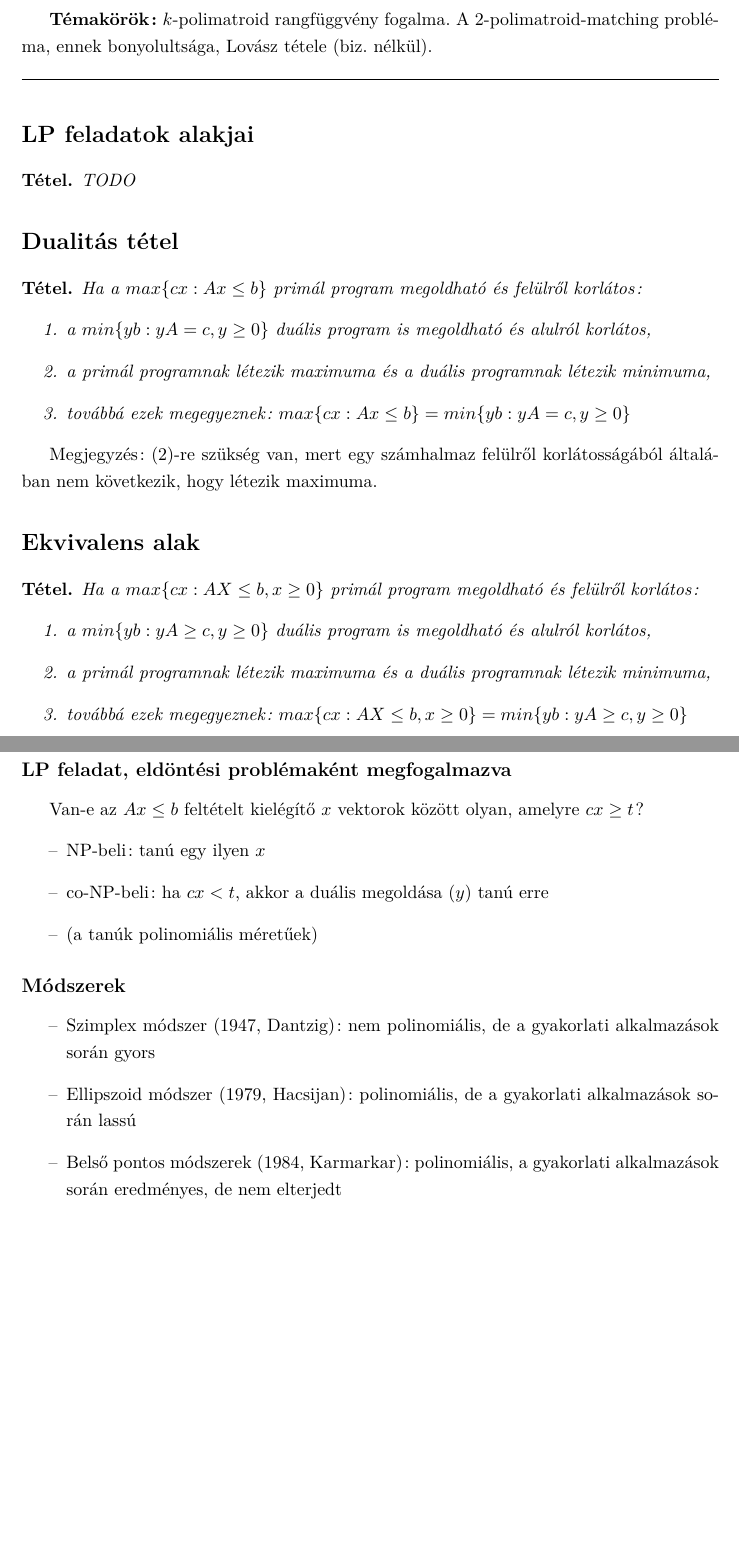
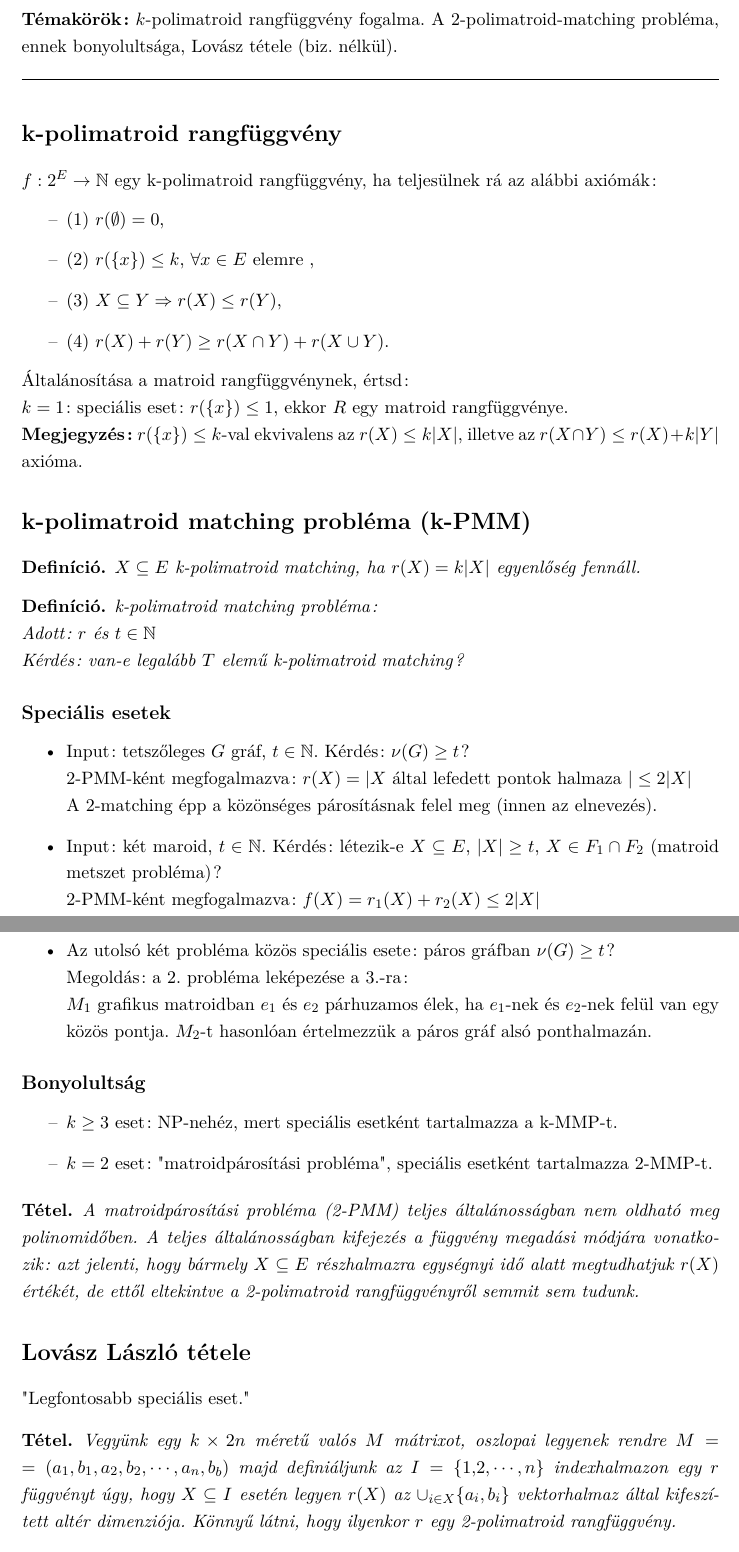
Before and after one commit to pardavib/rendszeropt, a LaTeX document (main.tex, which reads chapter14.tex): two parts of pages 27 and 28 of 28 before the commit and two parts of pages 17 and 18 of 18 after it, joined at a grey line, cut so that both start at the same text, the shorter picture padded with empty space. Compiled offline with pdfLaTeX.

Commit message:
13. és 14. tétel kidolgozva

```diff
--- a/chapter14.tex
+++ b/chapter14.tex
@@ -8,29 +8,44 @@
 
 \noindent\hrulefill
 
-\section*{LP feladatok alakjai}
+\section*{k-polimatroid rangfüggvény}
+$f:2^{E}\rightarrow \mathbb{N}$ egy k-polimatroid rangfüggvény, ha teljesülnek rá az alábbi axiómák:
+\begin{itemize}
+\item (1) $r(\emptyset )=0$,
+\item (2) $r(\lbrace x\rbrace)\leq k$, $\forall x\in E$ elemre ,
+\item (3) $X\subseteq Y \Rightarrow r(X)\leq r(Y)$,
+\item (4) $r(X)+r(Y)\geq r(X\cap Y)+r(X\cup Y)$.
+\end{itemize}
+Általánosítása a matroid rangfüggvénynek, értsd:\\
+$k=1$: speciális eset: $r(\lbrace x\rbrace )\leq 1$, ekkor $R$ egy matroid rangfüggvénye.\\
+\textbf{Megjegyzés:} $r(\lbrace x\rbrace )\leq k$-val ekvivalens az $r(X)\leq k|X|$, illetve az $r(X\cap Y)\leq r(X)+k|Y|$ axióma.
 
-\begin{theo} TODO \end{theo}
+\section*{k-polimatroid matching probléma (k-PMM)}
+\begin{defn} $X\subseteq E$ k-polimatroid matching, ha $r(X)=k|X|$ egyenlőség fennáll.\end{defn}
+\begin{defn} k-polimatroid matching probléma:\\
+Adott: $r$ és $t\in \mathbb{N}$\\
+Kérdés: van-e legalább $T$ elemű k-polimatroid matching?
+\end{defn}
 
-\section*{Dualitás tétel}
+\subsection*{Speciális esetek}
+\begin{itemize}
+\item[•] Input: tetszőleges $G$ gráf, $t\in \mathbb{N}$. Kérdés: $\nu(G)\geq t$?\\
+2-PMM-ként megfogalmazva: $r(X)=|X$ által lefedett pontok halmaza $|\leq 2|X|$\\
+A 2-matching épp a közönséges párosításnak felel meg (innen az elnevezés).
+\item[•] Input: két maroid, $t\in \mathbb{N}$. Kérdés: létezik-e $X\subseteq E$, $|X|\geq t$, $X\in F_{1}\cap F_{2}$ (matroid metszet probléma)?\\
+2-PMM-ként megfogalmazva: $f(X)=r_{1}(X)+r_{2}(X)\leq 2|X|$
+\item[•] Az utolsó két probléma közös speciális esete: páros gráfban $\nu (G)\geq t$?\\
+Megoldás: a 2. probléma leképezése a 3.-ra:\\
+$M_{1}$ grafikus matroidban $e_{1}$ és $e_{2}$ párhuzamos élek, ha $e_{1}$-nek és $e_{2}$-nek felül van egy közös pontja. $M_{2}$-t hasonlóan értelmezzük a páros gráf alsó ponthalmazán.
+\end{itemize}
+
+\subsection*{Bonyolultság}
+\begin{itemize}
+\item $k\geq 3$ eset: NP-nehéz, mert speciális esetként tartalmazza a k-MMP-t.
+\item $k=2$ eset: "matroidpárosítási probléma", speciális esetként tartalmazza 2-MMP-t.
+\end{itemize}
 
 \begin{theo}
-Ha a $max \lbrace c x: Ax\leq b\rbrace$ primál program megoldható és felülről korlátos:
-\begin{enumerate}
-\item	a $min \lbrace yb: yA=c,y\geq 0\rbrace$ duális program is megoldható és alulról korlátos,
-\item	a primál programnak létezik maximuma és a duális programnak létezik minimuma,
-\item	továbbá ezek megegyeznek: $max\lbrace cx: Ax\leq b\rbrace = min\lbrace yb: yA=c,y\geq 0\rbrace$
-\end{enumerate}
-\end{theo}
-Megjegyzés: $(2)$-re szükség van, mert egy számhalmaz felülről korlátosságából általában nem következik, hogy létezik maximuma.
-
-\section*{Ekvivalens alak}
-\begin{theo}
-Ha a $max\lbrace cx:AX\leq b,x\geq 0\rbrace$ primál program megoldható és felülről korlátos:
-\begin{enumerate}
-\item a $min \lbrace yb:yA\geq c, y \geq 0\rbrace$ duális program is megoldható és alulról korlátos,
-\item	a primál programnak létezik maximuma és a duális programnak létezik minimuma,
-\item	továbbá ezek megegyeznek: $max\lbrace cx:AX\leq b,x\geq 0\rbrace = min \lbrace yb:yA\geq c, y \geq 0\rbrace$
-\end{enumerate}
+A matroidpárosítási probléma (2-PMM) teljes általánosságban nem oldható meg polinomidőben. A teljes általánosságban kifejezés a függvény megadási módjára vonatkozik: azt jelenti, hogy bármely $X\subseteq E$ részhalmazra egységnyi idő alatt megtudhatjuk $r(X)$ értékét, de ettől eltekintve a 2-polimatroid rangfüggvényről semmit sem tudunk.
 \end{theo}
 
@@ -38,16 +52,7 @@ Ha a $max\lbrace cx:AX\leq b,x\geq 0\rbrace$ primál program megoldható és fel
 
-\section*{Bonyolultság}
-\subsection*{LP feladat, eldöntési problémaként megfogalmazva}
-Van-e az $Ax\leq b$ feltételt kielégítő $x$ vektorok között olyan, amelyre $cx\geq t$?
-\begin{itemize}
-	\item NP-beli: tanú egy ilyen $x$
-	\item co-NP-beli: ha $cx<t$, akkor a duális megoldása ($y$) tanú erre
-	\item (a tanúk polinomiális méretűek)
-\end{itemize}
+\section*{Lovász László tétele}
+"Legfontosabb speciális eset."
+\begin{theo}
+Vegyünk egy $k\times 2n$ méretű valós $M$ mátrixot, oszlopai legyenek rendre $M=(a_{1},b_{1},a_{2},b_{2},\cdots ,a_{n},b_{b})$ majd definiáljunk az $I=\lbrace 1,2,\cdots ,n\rbrace$ indexhalmazon egy $r$ függvényt úgy, hogy $X\subseteq I$ esetén legyen $r(X)$ az $\cup_{i\in X}\lbrace a_{i},b_{i}\rbrace$ vektorhalmaz által kifeszített altér dimenziója. Könnyű látni, hogy ilyenkor $r$ egy 2-polimatroid rangfüggvény.
+\end{theo}
 
-\subsection*{Módszerek}
-\begin{itemize}
-\item Szimplex módszer (1947, Dantzig): nem polinomiális, de a gyakorlati alkalmazások során gyors
-\item Ellipszoid módszer (1979, Hacsijan): polinomiális, de a gyakorlati alkalmazások során lassú
-\item Belső pontos módszerek (1984, Karmarkar): polinomiális, a gyakorlati alkalmazások során eredményes, de nem elterjedt
-\end{itemize}
--- a/main.tex
+++ b/main.tex
@@ -5,7 +5,7 @@
 \usepackage{lmodern}					% így rendesen lehet keresni a pdf-ben
 \def\magyarOptions{defaults=hu-min}
 \usepackage[magyar]{babel}				% A magyar.ldf-ből kimaradt dolgok
-\usepackage{indentfirst}				% Első bekezdések is kapjanak behúzást
+%\usepackage{indentfirst}				% Első bekezdések is kapjanak behúzást
 \usepackage{enumitem}
 \usepackage{setspace}
 \usepackage{anysize}
```
Also changed, not shown: chapter13.tex (+35 -37 lines), main.pdf, chapter14.tex (4 more changed lines), main.tex (10 more changed lines).
